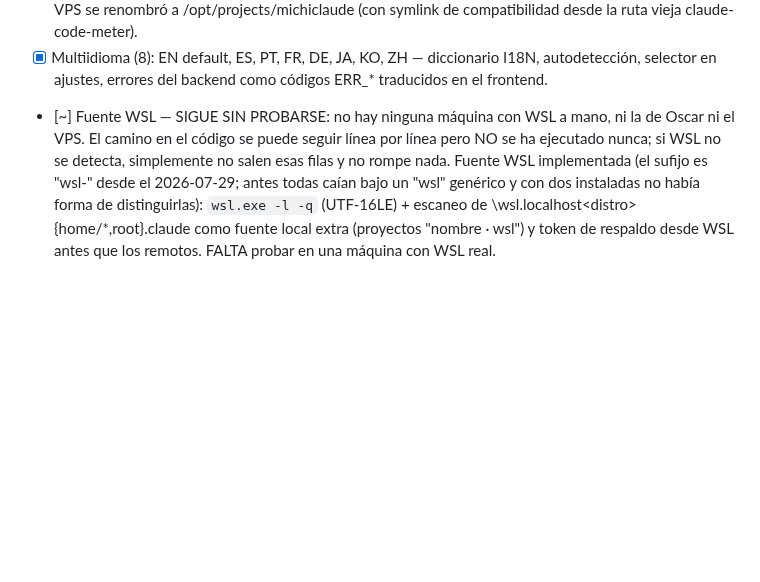
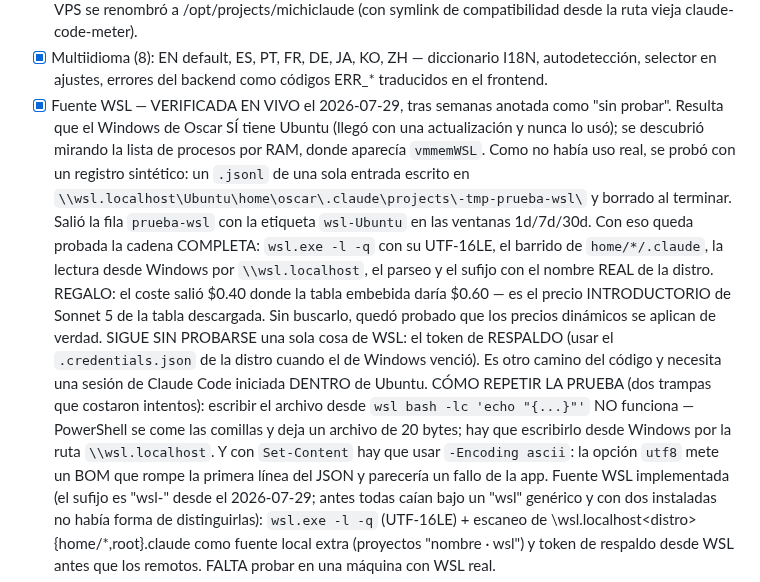
Before and after one commit to oscarorozcos/michiclaude, a Markdown page: CLAUDE.md, the part around the change. Drawn GitHub-style; blank space fills up the shorter version.

Commit message:
docs(wsl): la lectura desde WSL queda verificada en vivo
Llevaba semanas anotada como sin probar porque no había ninguna máquina con
WSL a mano. Resulta que sí la había: el Windows de Oscar tiene Ubuntu desde
una actualización y él nunca lo usó. Apareció mirando la lista de procesos
por memoria, buscando otra cosa.

Como no hay uso real dentro de esa distribución, se probó con un registro
sintético de una sola entrada, escrito y borrado en el momento. Salió la fila
esperada con la etiqueta del nombre real de la distribución, en las tres
ventanas de tiempo. Con eso queda probada la cadena entera: detectar la
distribución, encontrar su carpeta, leerla desde Windows, parsearla y
etiquetarla.

De regalo salió una comprobación que nadie buscaba: el costo no coincidía con
mi cálculo, y no era un error sino el precio introductorio de Sonnet 5 que
trae la tabla descargada. O sea que los precios dinámicos también se están
aplicando de verdad.

Queda dicho lo que sigue sin probarse, que es el token de respaldo desde WSL,
y quedan anotadas las dos trampas que costaron intentos al montar la prueba,
para que la próxima vez no se repitan.

El README también corrige dos sitios donde el sufijo aparecía sin el nombre
de la distribución.

```diff
--- a/CLAUDE.md
+++ b/CLAUDE.md
@@ -579,10 +579,31 @@ app-icon.png            # Fuente de iconos (npm run icons los genera)
 - [x] Multiidioma (8): EN default, ES, PT, FR, DE, JA, KO, ZH — diccionario
       I18N, autodetección, selector en ajustes, errores del backend como
       códigos ERR_* traducidos en el frontend.
-- [~] Fuente WSL — SIGUE SIN PROBARSE: no hay ninguna máquina con WSL a
-      mano, ni la de Oscar ni el VPS. El camino en el código se puede seguir
-      línea por línea pero NO se ha ejecutado nunca; si WSL no se detecta,
-      simplemente no salen esas filas y no rompe nada.
+- [x] Fuente WSL — VERIFICADA EN VIVO el 2026-07-29, tras semanas anotada
+      como "sin probar". Resulta que el Windows de Oscar SÍ tiene Ubuntu
+      (llegó con una actualización y nunca lo usó); se descubrió mirando la
+      lista de procesos por RAM, donde aparecía `vmmemWSL`.
+      Como no había uso real, se probó con un registro sintético: un
+      `.jsonl` de una sola entrada escrito en
+      `\\wsl.localhost\Ubuntu\home\oscar\.claude\projects\-tmp-prueba-wsl\`
+      y borrado al terminar. Salió la fila `prueba-wsl` con la etiqueta
+      `wsl-Ubuntu` en las ventanas 1d/7d/30d. Con eso queda probada la cadena
+      COMPLETA: `wsl.exe -l -q` con su UTF-16LE, el barrido de
+      `home/*/.claude`, la lectura desde Windows por `\\wsl.localhost`, el
+      parseo y el sufijo con el nombre REAL de la distro.
+      REGALO: el coste salió $0.40 donde la tabla embebida daría $0.60 —
+      es el precio INTRODUCTORIO de Sonnet 5 de la tabla descargada. Sin
+      buscarlo, quedó probado que los precios dinámicos se aplican de verdad.
+      SIGUE SIN PROBARSE una sola cosa de WSL: el token de RESPALDO (usar el
+      `.credentials.json` de la distro cuando el de Windows venció). Es otro
+      camino del código y necesita una sesión de Claude Code iniciada DENTRO
+      de Ubuntu.
+      CÓMO REPETIR LA PRUEBA (dos trampas que costaron intentos): escribir el
+      archivo desde `wsl bash -lc 'echo "{...}"'` NO funciona — PowerShell se
+      come las comillas y deja un archivo de 20 bytes; hay que escribirlo
+      desde Windows por la ruta `\\wsl.localhost`. Y con `Set-Content` hay
+      que usar `-Encoding ascii`: la opción `utf8` mete un BOM que rompe la
+      primera línea del JSON y parecería un fallo de la app.
       Fuente WSL implementada (el sufijo es "wsl-<distro>" desde
       el 2026-07-29; antes todas caían bajo un "wsl" genérico y con dos
       instaladas no había forma de distinguirlas): `wsl.exe -l -q` (UTF-16LE) + escaneo de
```
Also changed, not shown: README.md (+4 -2 lines).
